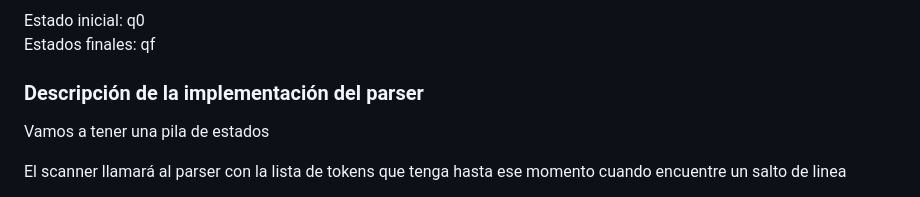
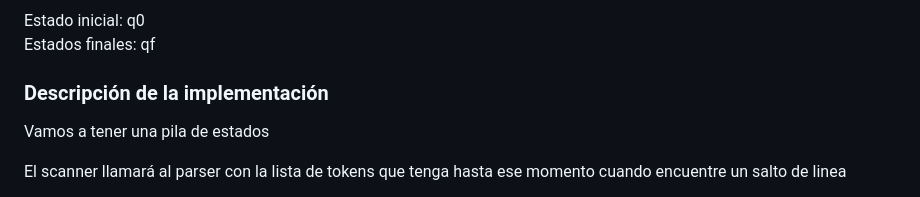
Before and after one commit to DivorcedLance/compilador-basico, a Markdown page: README.md, the part around the change. Rendered like a GitHub page.

```diff
--- a/README.md
+++ b/README.md
@@ -142,7 +142,7 @@ $$
 Estado inicial: q0
 Estados finales: qf
 
-### Descripción de la implementación del parser
+### Descripción de la implementación
 
 Vamos a tener una pila de estados
 
```
